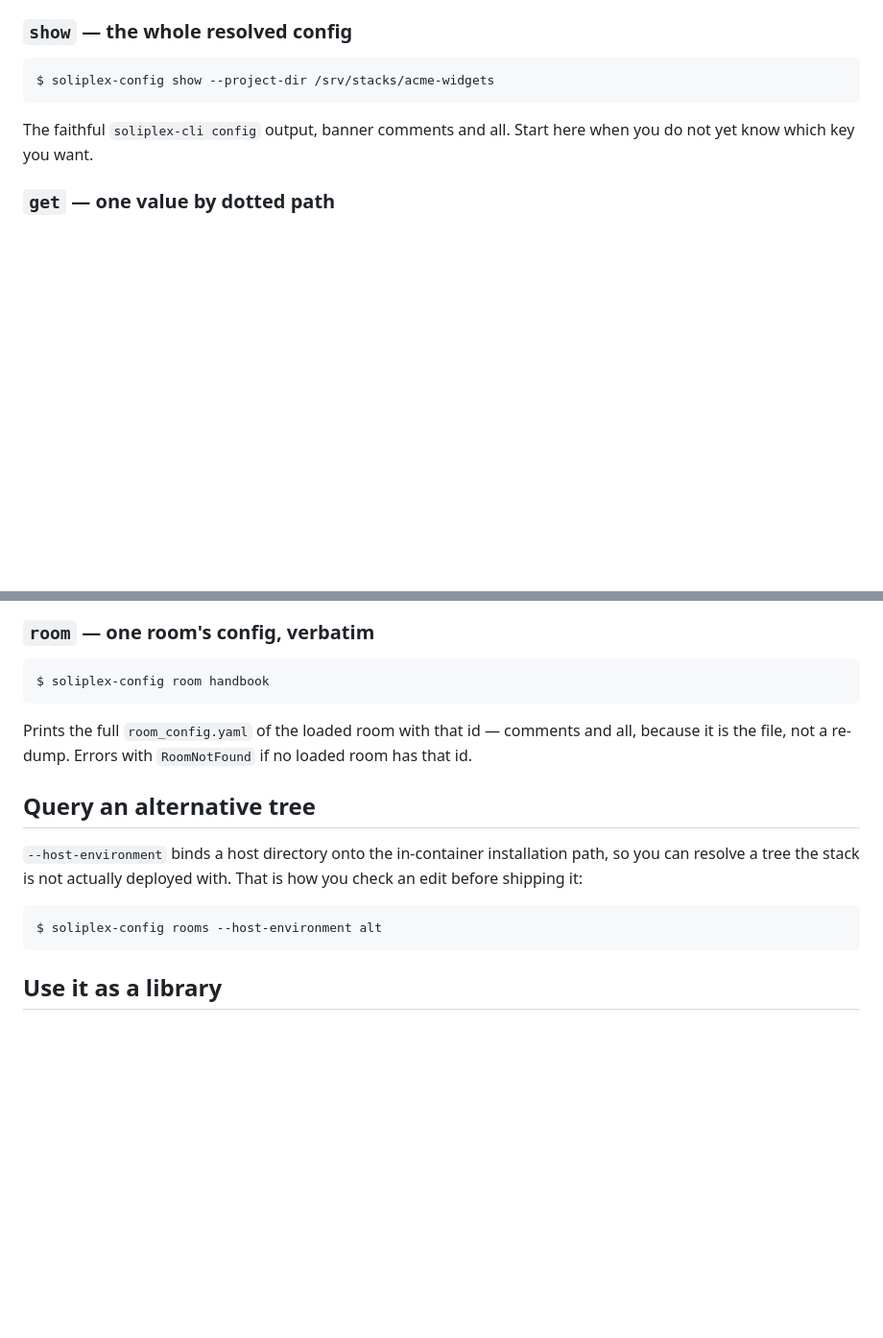
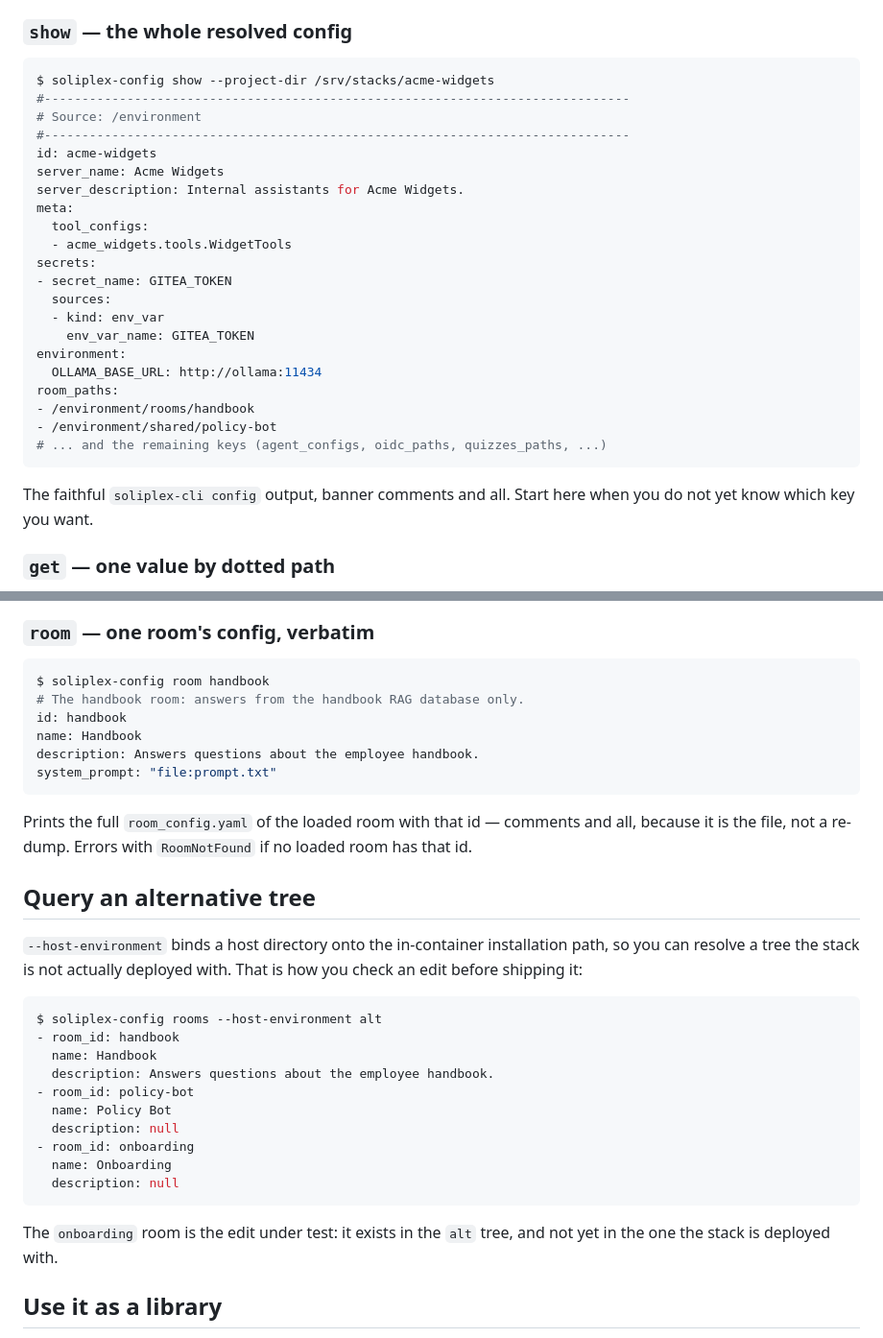
Before and after one commit to soliplex/soliplex-plumber, a Markdown page: docs/usage/soliplex-config.md, 2 parts joined by grey strips. Shown at 96% size. GitHub-like rendering; blank space fills up the shorter version.

````diff
--- a/docs/usage/soliplex-config.md
+++ b/docs/usage/soliplex-config.md
@@ -23,6 +23,26 @@ subcommands, from coarsest to finest. Each takes the
 
 ```console
 $ soliplex-config show --project-dir /srv/stacks/acme-widgets
+#------------------------------------------------------------------------------
+# Source: /environment
+#------------------------------------------------------------------------------
+id: acme-widgets
+server_name: Acme Widgets
+server_description: Internal assistants for Acme Widgets.
+meta:
+  tool_configs:
+  - acme_widgets.tools.WidgetTools
+secrets:
+- secret_name: GITEA_TOKEN
+  sources:
+  - kind: env_var
+    env_var_name: GITEA_TOKEN
+environment:
+  OLLAMA_BASE_URL: http://ollama:11434
+room_paths:
+- /environment/rooms/handbook
+- /environment/shared/policy-bot
+# ... and the remaining keys (agent_configs, oidc_paths, quizzes_paths, ...)
 ```
 
 The faithful `soliplex-cli config` output, banner comments and all. Start here
@@ -94,6 +114,11 @@ silently dropped.
 
 ```console
 $ soliplex-config room handbook
+# The handbook room: answers from the handbook RAG database only.
+id: handbook
+name: Handbook
+description: Answers questions about the employee handbook.
+system_prompt: "file:prompt.txt"
 ```
 
 Prints the full `room_config.yaml` of the loaded room with that id — comments
@@ -108,7 +133,19 @@ is how you check an edit before shipping it:
 
 ```console
 $ soliplex-config rooms --host-environment alt
+- room_id: handbook
+  name: Handbook
+  description: Answers questions about the employee handbook.
+- room_id: policy-bot
+  name: Policy Bot
+  description: null
+- room_id: onboarding
+  name: Onboarding
+  description: null
 ```
+
+The `onboarding` room is the edit under test: it exists in the `alt` tree, and
+not yet in the one the stack is deployed with.
 
 ## Use it as a library
 
````
